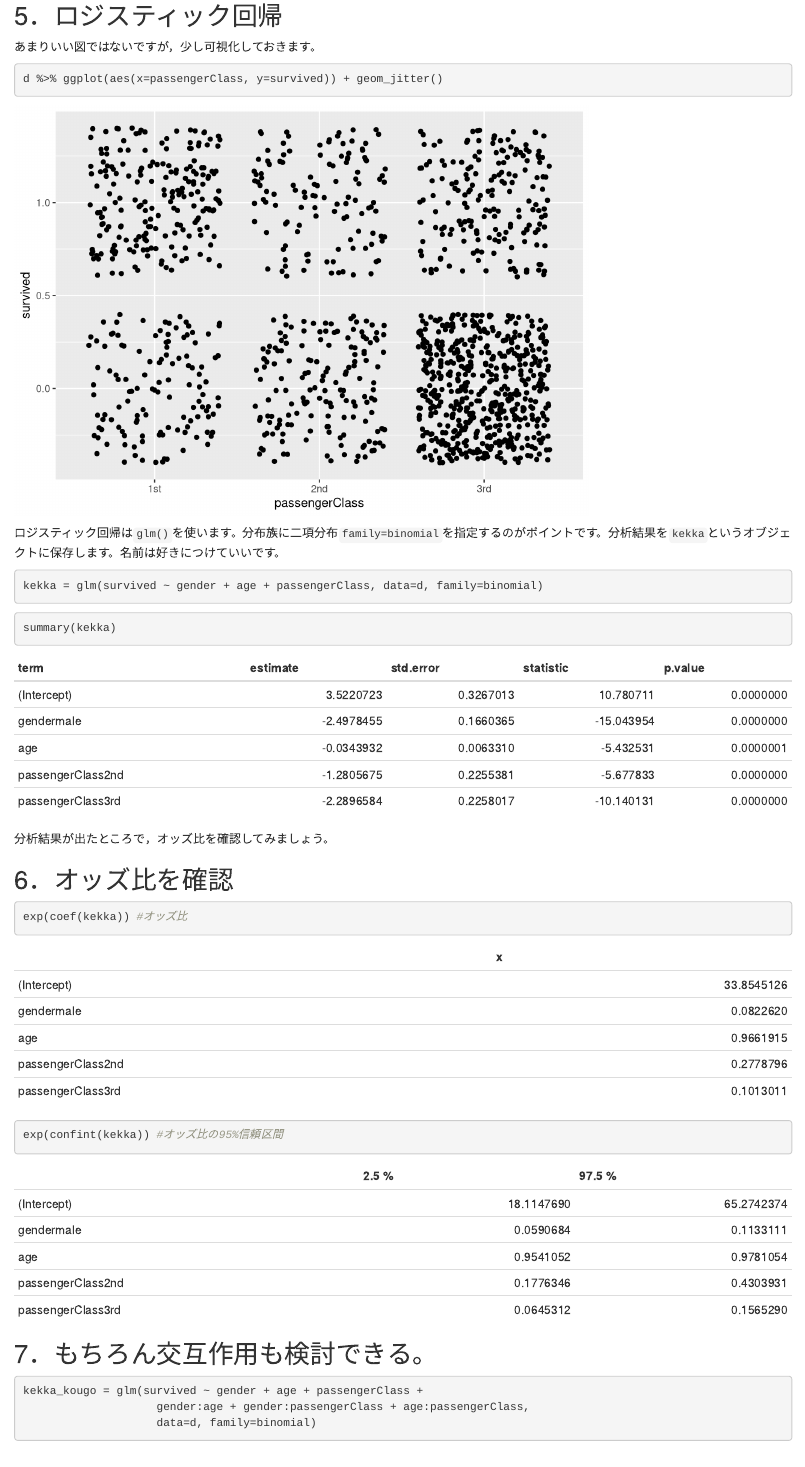
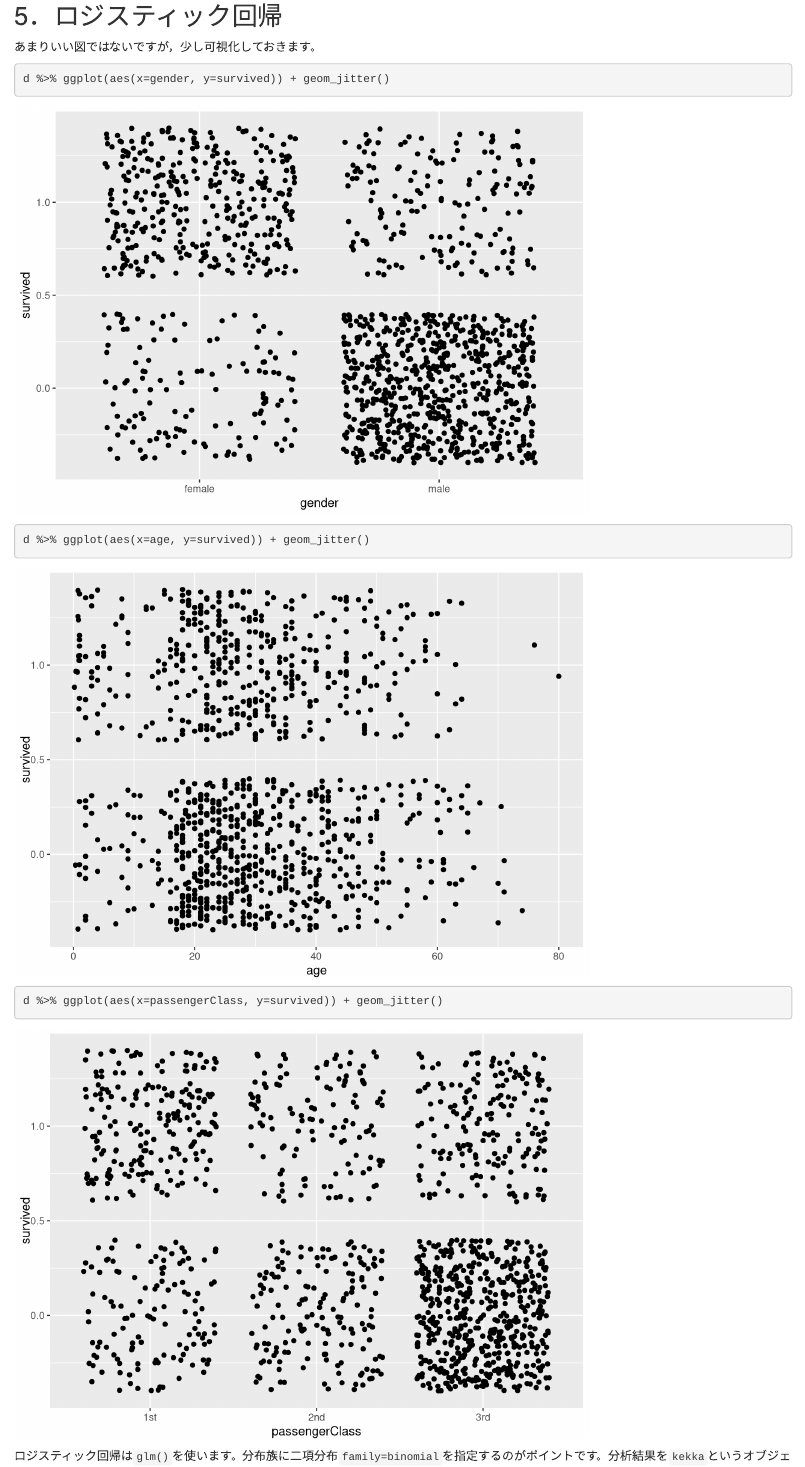
Before and after one commit to zemimae-stats/20180428, an R Markdown document (notebook.Rmd): the page in a window 1100 px wide, from 1820 px down. Rendered offline with R 4.5, knitr and Pandoc, with nearby package versions; code that draws random numbers runs with fixed seeds of ours.

Commit message:
図を増やした。

````diff
--- a/notebook.Rmd
+++ b/notebook.Rmd
@@ -88,6 +88,14 @@ str(d) # ちゃんと変換できたかチェック
 あまりいい図ではないですが，少し可視化しておきます。
 
 ```{r}
+d %>% ggplot(aes(x=gender, y=survived)) + geom_jitter()
+```
+
+```{r}
+d %>% ggplot(aes(x=age, y=survived)) + geom_jitter()
+```
+
+```{r}
 d %>% ggplot(aes(x=passengerClass, y=survived)) + geom_jitter()
 ```
 
````
Also changed, not shown: notebook.html, 1 other file.
